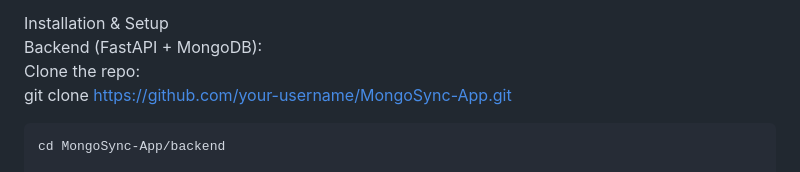
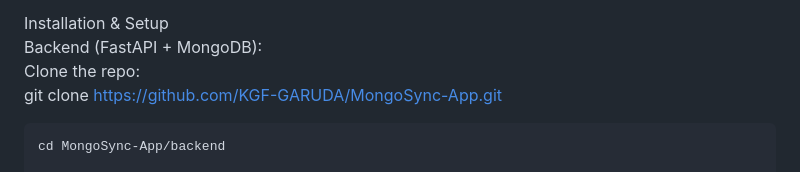
Before and after one commit to KGF-GARUDA/MongoSync-App, a Markdown page: README.md, the part around the change. GitHub-like rendering.

```diff
--- a/README.md
+++ b/README.md
@@ -35,7 +35,7 @@ Project Structure
 Installation & Setup<br>
   Backend (FastAPI + MongoDB):<br>
     Clone the repo:<br>
-    git clone https://github.com/your-username/MongoSync-App.git<br>
+    git clone  https://github.com/KGF-GARUDA/MongoSync-App.git<br>
 
     cd MongoSync-App/backend
 
```
